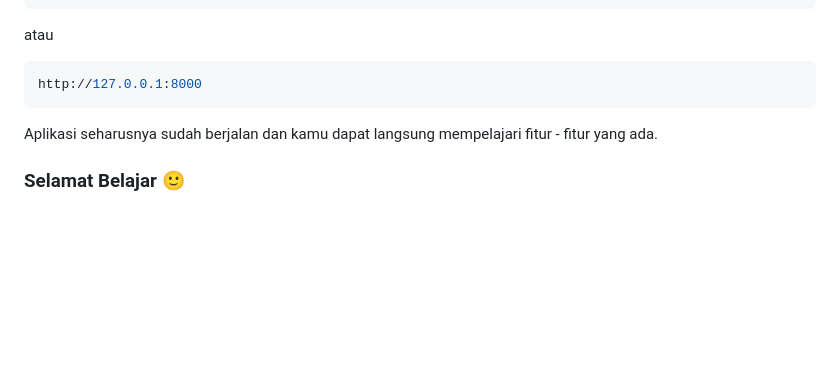
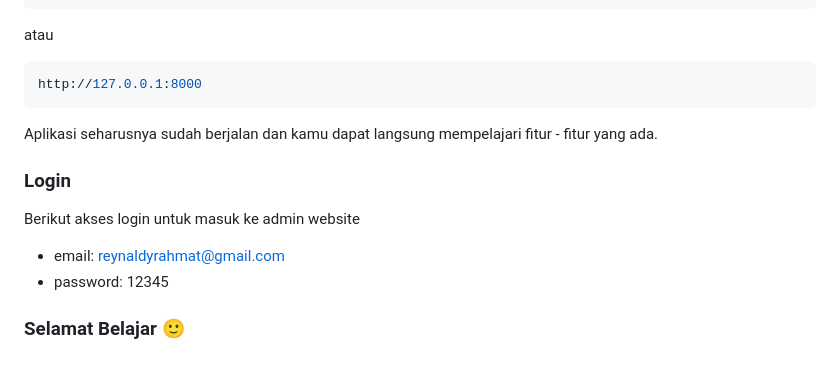
Before and after one commit to imtoor/workshop-permikomnas-coconut-web-development-with-laravel, a Markdown page: README.md, the part around the change. Rendered like a GitHub page; blank space fills up the shorter version.

Commit message:
refactor: add login access in readme

```diff
--- a/README.md
+++ b/README.md
@@ -103,4 +103,9 @@ http://127.0.0.1:8000
 
 Aplikasi seharusnya sudah berjalan dan kamu dapat langsung mempelajari fitur - fitur yang ada.
 
+### Login
+Berikut akses login untuk masuk ke admin website
+- email: reynaldyrahmat@gmail.com
+- password: 12345
+
 ### Selamat Belajar 🙂
```
